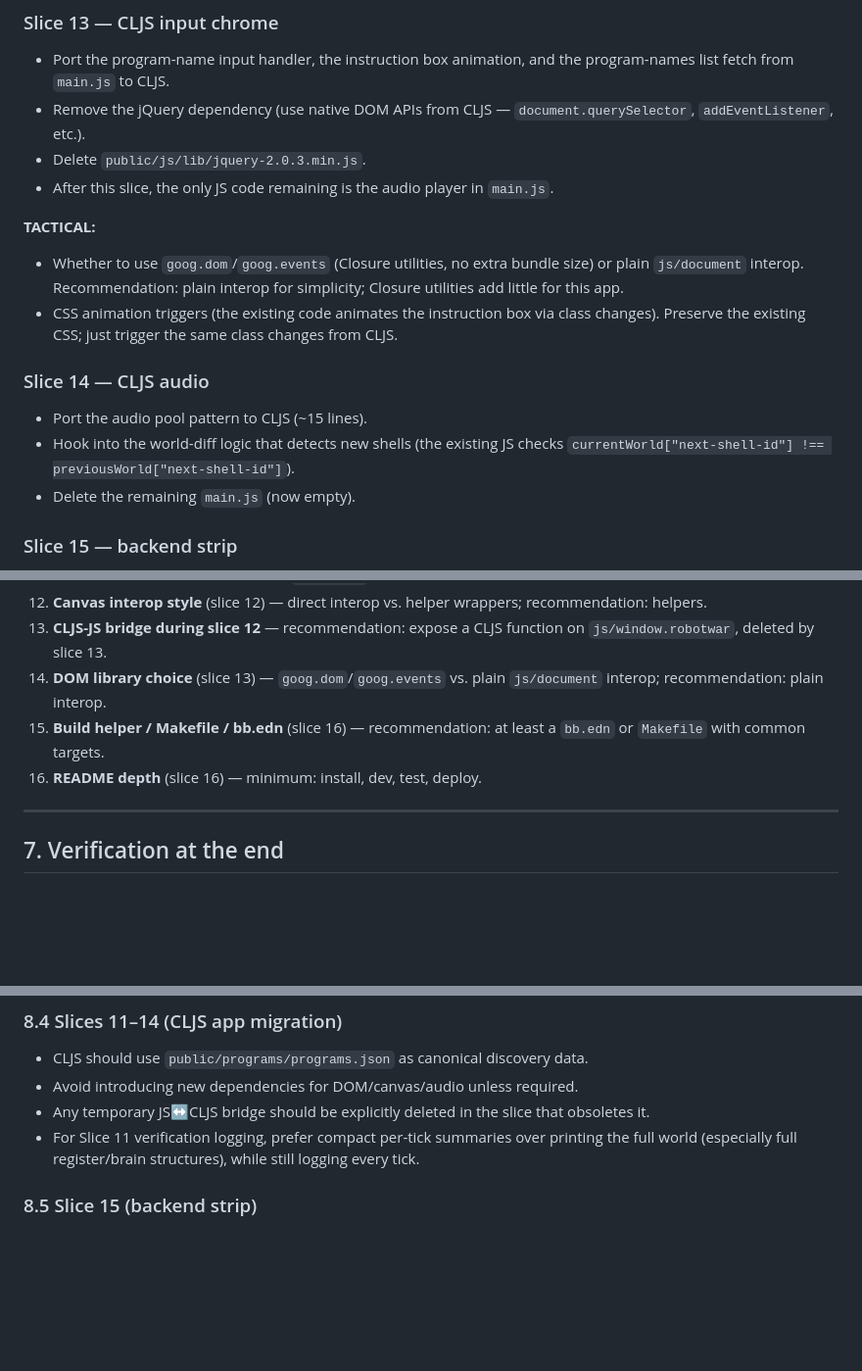
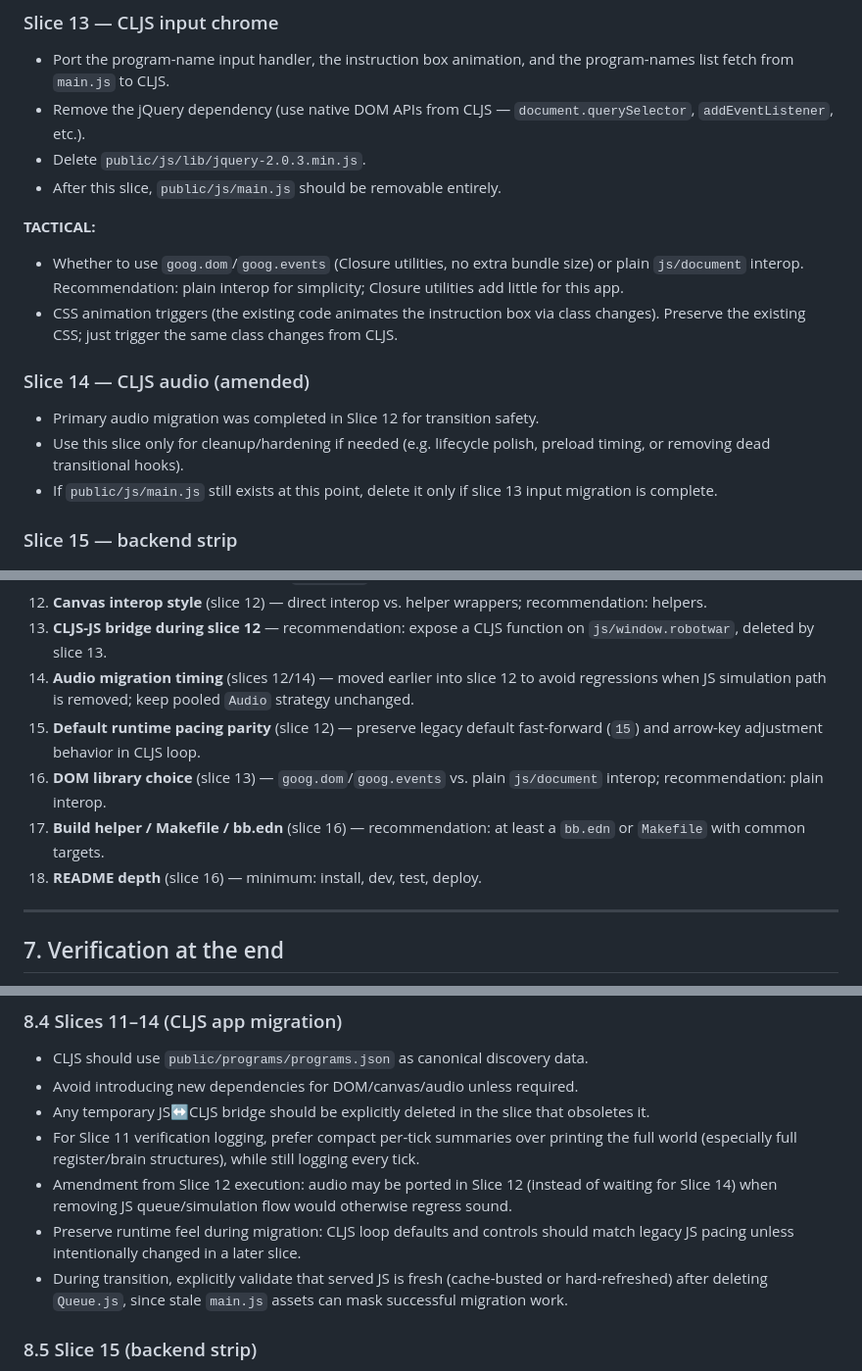
Before and after one commit to richardharrington/robotwar, a Markdown page: REFACTOR_SPEC.md, 3 parts joined by grey strips. Shown at 98% size. Rendered like a GitHub page; blank space fills up the shorter version.

Commit message:
Update refactor spec: fold audio parity into slice 12 and clean slice 13 notes

```diff
--- a/REFACTOR_SPEC.md
+++ b/REFACTOR_SPEC.md
@@ -380,8 +389,7 @@ Canonical commands:
   the program-names list fetch from `main.js` to CLJS.
 - Remove the jQuery dependency (use native DOM APIs from CLJS — `document.querySelector`, `addEventListener`, etc.).
 - Delete `public/js/lib/jquery-2.0.3.min.js`.
-- After this slice, the only JS code remaining is the audio player in
-  `main.js`.
+- After this slice, `public/js/main.js` should be removable entirely.
 
 **TACTICAL:**
 - Whether to use `goog.dom`/`goog.events` (Closure utilities, no extra
@@ -391,11 +399,12 @@ Canonical commands:
   via class changes). Preserve the existing CSS; just trigger the same
   class changes from CLJS.
 
-### Slice 14 — CLJS audio
-- Port the audio pool pattern to CLJS (~15 lines).
-- Hook into the world-diff logic that detects new shells (the existing JS
-  checks `currentWorld["next-shell-id"] !== previousWorld["next-shell-id"]`).
-- Delete the remaining `main.js` (now empty).
+### Slice 14 — CLJS audio (amended)
+- Primary audio migration was completed in Slice 12 for transition safety.
+- Use this slice only for cleanup/hardening if needed (e.g. lifecycle polish,
+  preload timing, or removing dead transitional hooks).
+- If `public/js/main.js` still exists at this point, delete it only if slice 13
+  input migration is complete.
 
 ### Slice 15 — backend strip
 - Delete `src/main/robotwar/handler.clj`,
@@ -454,11 +463,16 @@ For convenience, every **TACTICAL** flag from above in one place:
     wrappers; recommendation: helpers.
 13. **CLJS-JS bridge during slice 12** — recommendation: expose a CLJS
     function on `js/window.robotwar`, deleted by slice 13.
-14. **DOM library choice** (slice 13) — `goog.dom`/`goog.events` vs. plain
+14. **Audio migration timing** (slices 12/14) — moved earlier into slice 12 to
+    avoid regressions when JS simulation path is removed; keep pooled `Audio`
+    strategy unchanged.
+15. **Default runtime pacing parity** (slice 12) — preserve legacy default
+    fast-forward (`15`) and arrow-key adjustment behavior in CLJS loop.
+16. **DOM library choice** (slice 13) — `goog.dom`/`goog.events` vs. plain
     `js/document` interop; recommendation: plain interop.
-15. **Build helper / Makefile / bb.edn** (slice 16) — recommendation: at
+17. **Build helper / Makefile / bb.edn** (slice 16) — recommendation: at
     least a `bb.edn` or `Makefile` with common targets.
-16. **README depth** (slice 16) — minimum: install, dev, test, deploy.
+18. **README depth** (slice 16) — minimum: install, dev, test, deploy.
 
 ---
 
@@ -524,6 +538,14 @@ as normative.
 - For Slice 11 verification logging, prefer compact per-tick summaries over
   printing the full world (especially full register/brain structures), while
   still logging every tick.
+- Amendment from Slice 12 execution: audio may be ported in Slice 12 (instead
+  of waiting for Slice 14) when removing JS queue/simulation flow would
+  otherwise regress sound.
+- Preserve runtime feel during migration: CLJS loop defaults and controls should
+  match legacy JS pacing unless intentionally changed in a later slice.
+- During transition, explicitly validate that served JS is fresh (cache-busted
+  or hard-refreshed) after deleting `Queue.js`, since stale `main.js` assets can
+  mask successful migration work.
 
 ### 8.5 Slice 15 (backend strip)
 - Before deleting backend routes, ensure any route-backed data still used by UI
```
Also changed, not shown: other parts of REFACTOR_SPEC.md (+13 -4 lines).
